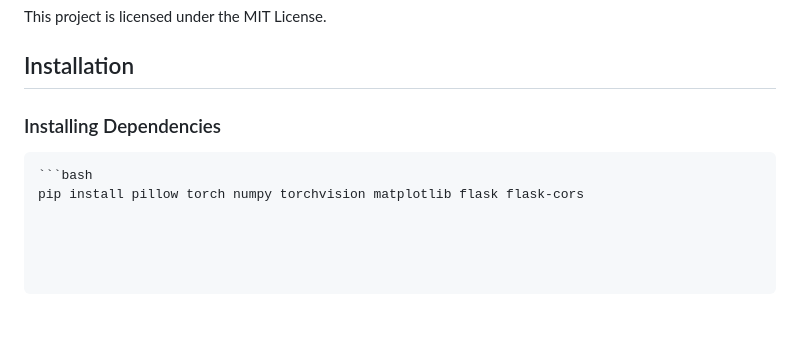
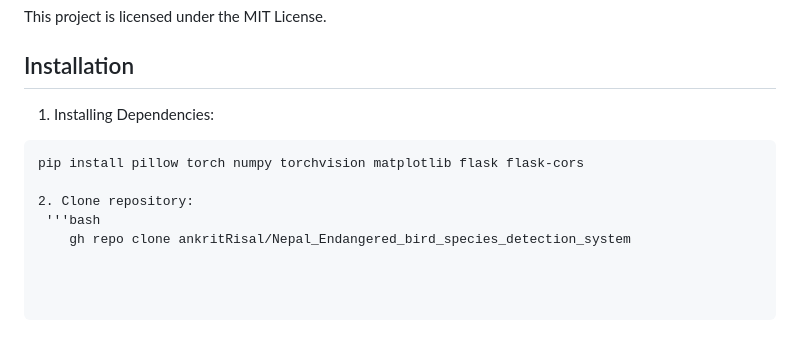
Before and after one commit to ankritRisal/Bird_Species_detection_Frontend-, a Markdown page: README.md, the part around the change. Rendered like a GitHub page; blank space fills up the shorter version.

````diff
--- a/README.md
+++ b/README.md
@@ -90,7 +90,10 @@ You can:
 This project is licensed under the MIT License.
 
 ## Installation
-### Installing Dependencies
+1. Installing Dependencies:
 ```md
-```bash
 pip install pillow torch numpy torchvision matplotlib flask flask-cors
+
+2. Clone repository:
+ '''bash
+    gh repo clone ankritRisal/Nepal_Endangered_bird_species_detection_system
````
